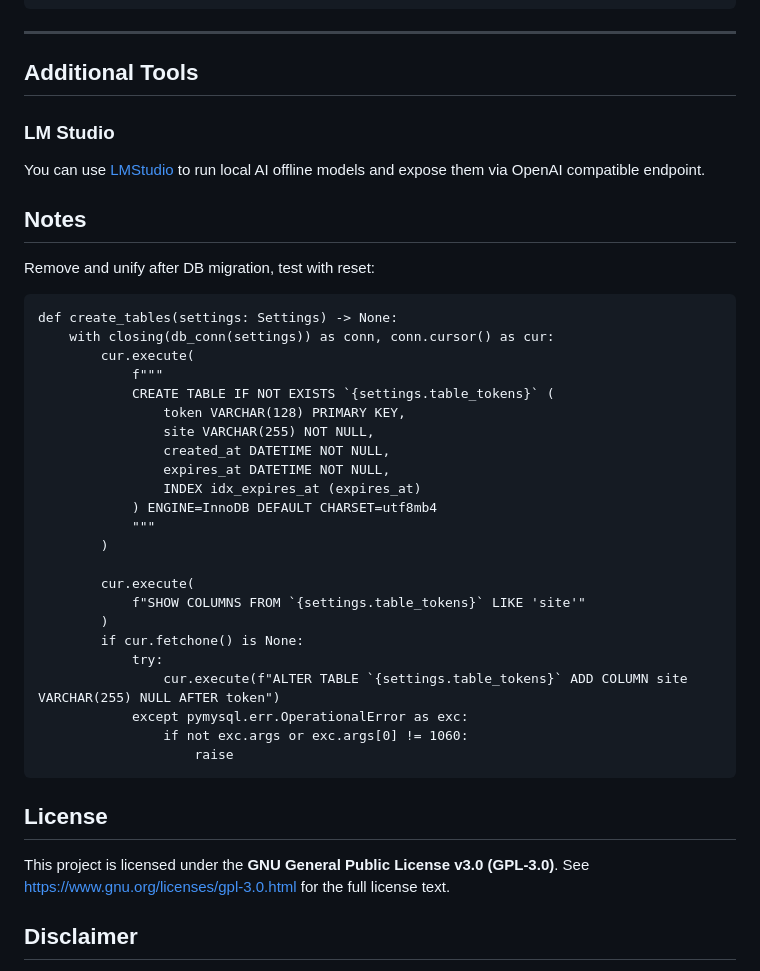
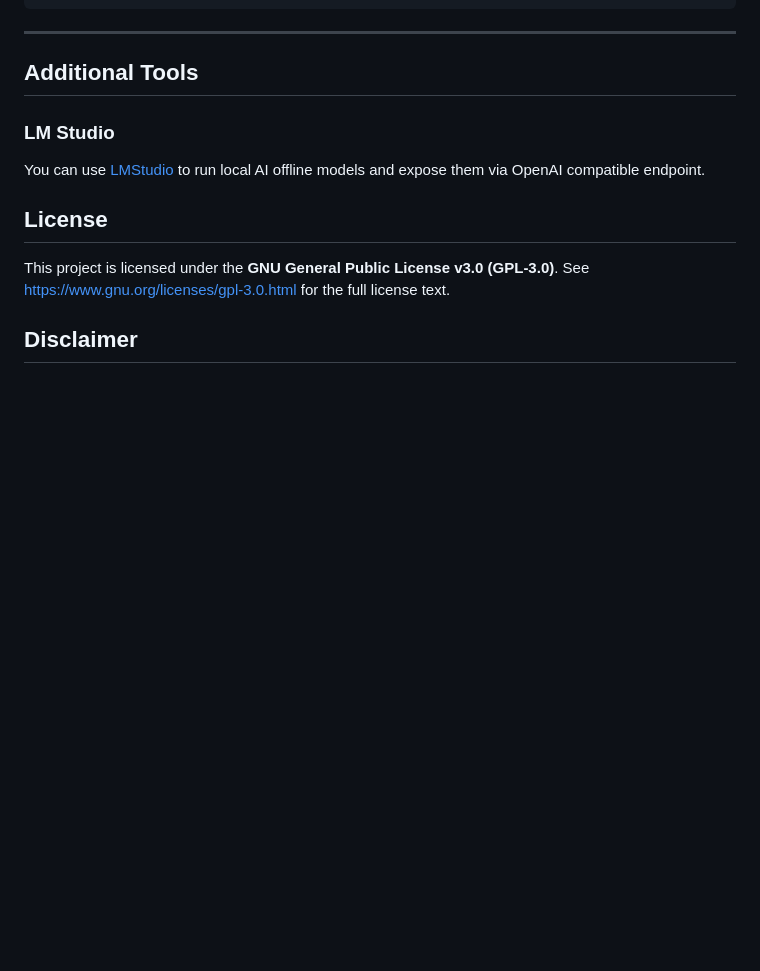
Before and after one commit to trackme518/llm_proxy, a Markdown page: README.md, the part around the change. Rendered like a GitHub page; blank space fills up the shorter version.

````diff
--- a/README.md
+++ b/README.md
@@ -656,35 +656,6 @@ Always use special brackets "【 】" for citations. If no sentences are relevan
 
 You can use [LMStudio](https://lmstudio.ai/) to run local AI offline models and expose them via OpenAI compatible endpoint.
 
-## Notes
-
-Remove and unify after DB migration, test with reset:
-```
-def create_tables(settings: Settings) -> None:
-    with closing(db_conn(settings)) as conn, conn.cursor() as cur:
-        cur.execute(
-            f"""
-            CREATE TABLE IF NOT EXISTS `{settings.table_tokens}` (
-                token VARCHAR(128) PRIMARY KEY,
-                site VARCHAR(255) NOT NULL,
-                created_at DATETIME NOT NULL,
-                expires_at DATETIME NOT NULL,
-                INDEX idx_expires_at (expires_at)
-            ) ENGINE=InnoDB DEFAULT CHARSET=utf8mb4
-            """
-        )
-
-        cur.execute(
-            f"SHOW COLUMNS FROM `{settings.table_tokens}` LIKE 'site'"
-        )
-        if cur.fetchone() is None:
-            try:
-                cur.execute(f"ALTER TABLE `{settings.table_tokens}` ADD COLUMN site VARCHAR(255) NULL AFTER token")
-            except pymysql.err.OperationalError as exc:
-                if not exc.args or exc.args[0] != 1060:
-                    raise
-```
-
 ## License
 
 This project is licensed under the **GNU General Public License v3.0 (GPL-3.0)**.
````
